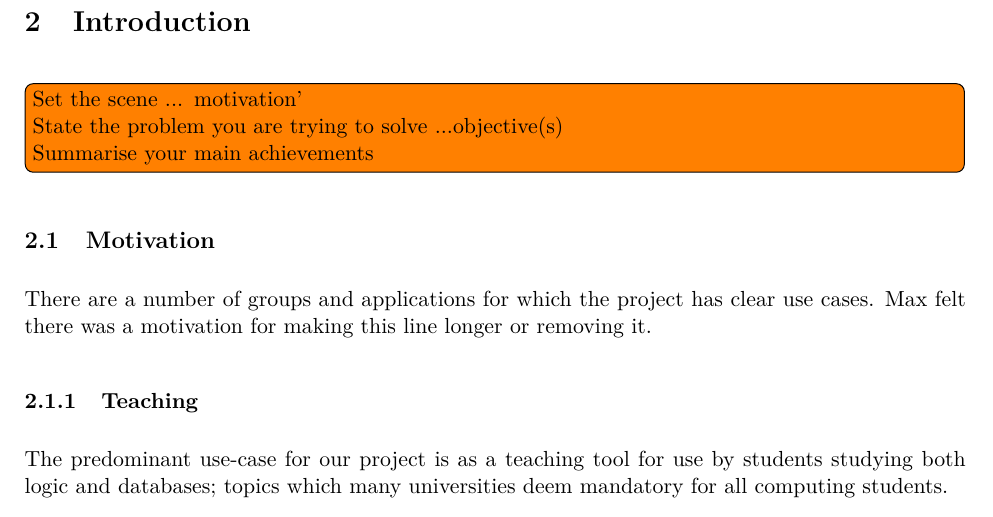
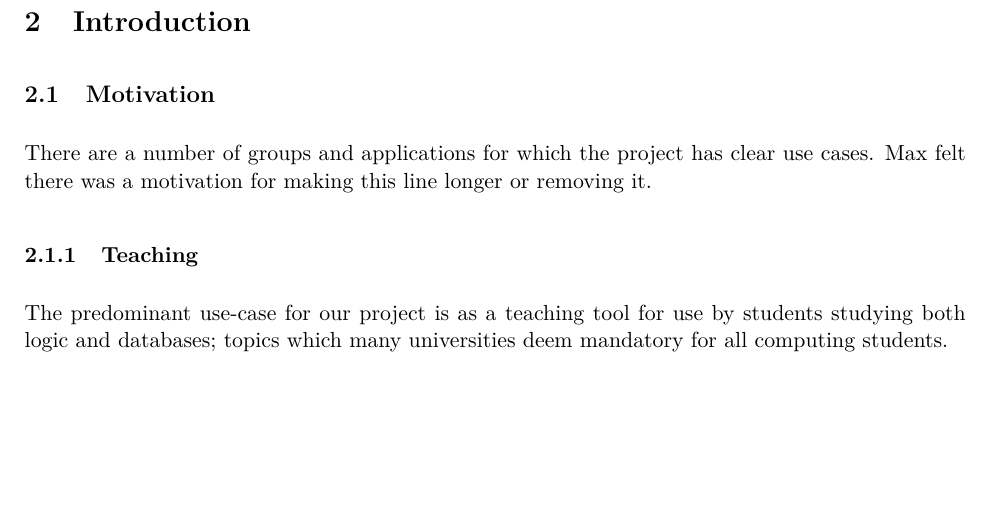
Before and after one commit to Tedworthy/ATLAST, a LaTeX document (report/report.tex): part of page 5 of 48, cut so that both start at the same text, the shorter picture padded with empty space. Compiled offline with pdfLaTeX.

Commit message:
Removed todo

```diff
--- a/report/report.tex
+++ b/report/report.tex
@@ -164,13 +164,6 @@ http://www.doc.ic.ac.uk/lab/thirdyear/group-project/last-year.html
   many SQL queries are far simpler and more understandable to write in logic.
 
 \section{Introduction}
-
-  \todo[inline]{Set the scene ... motivation'
-
-  State the problem you are trying to solve ...objective(s)
-
-  Summarise your main achievements}
-
   \subsection{Motivation}
     There are a number of groups and applications for which the project has
     clear use cases. Max felt there was a motivation for making this line longer
```
